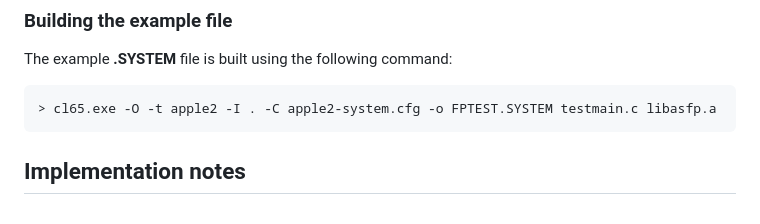
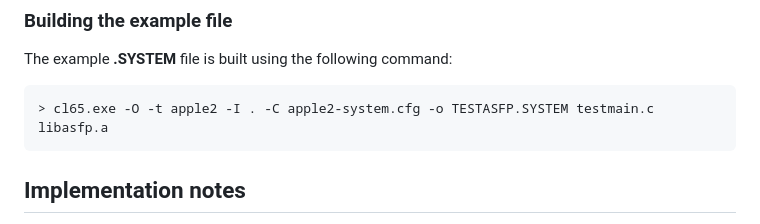
Before and after one commit to randall-frank/cc65-applesoft-fp, a Markdown page: docs/mainpage.md, the part around the change. GitHub-like rendering.

Commit message:
Fixed docs for new test name
the example in the docs changed the name.

````diff
--- a/docs/mainpage.md
+++ b/docs/mainpage.md
@@ -63,7 +63,7 @@ All but the disk image file are included in the released **.zip** file.
 The example **.SYSTEM** file is built using the following command:
 
 ```ps1
-> cl65.exe -O -t apple2 -I . -C apple2-system.cfg -o FPTEST.SYSTEM testmain.c libasfp.a
+> cl65.exe -O -t apple2 -I . -C apple2-system.cfg -o TESTASFP.SYSTEM testmain.c libasfp.a
 ```
 
 ## Implementation notes
````
